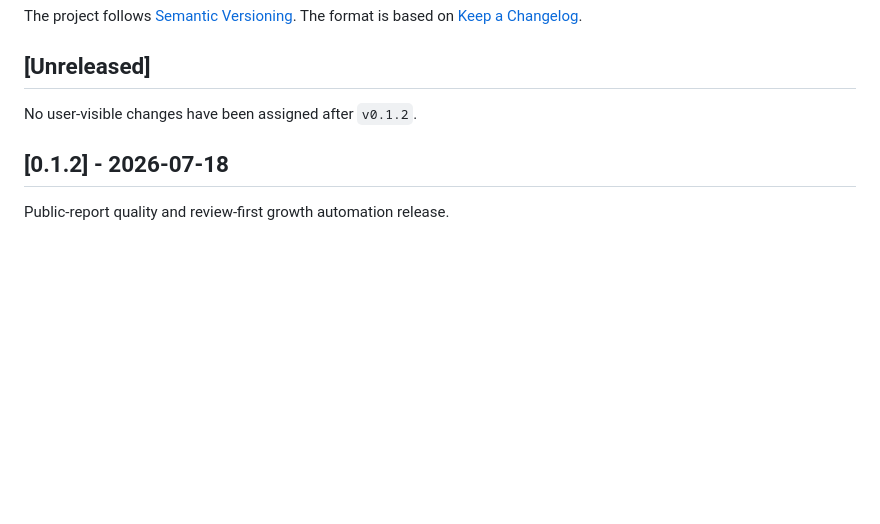
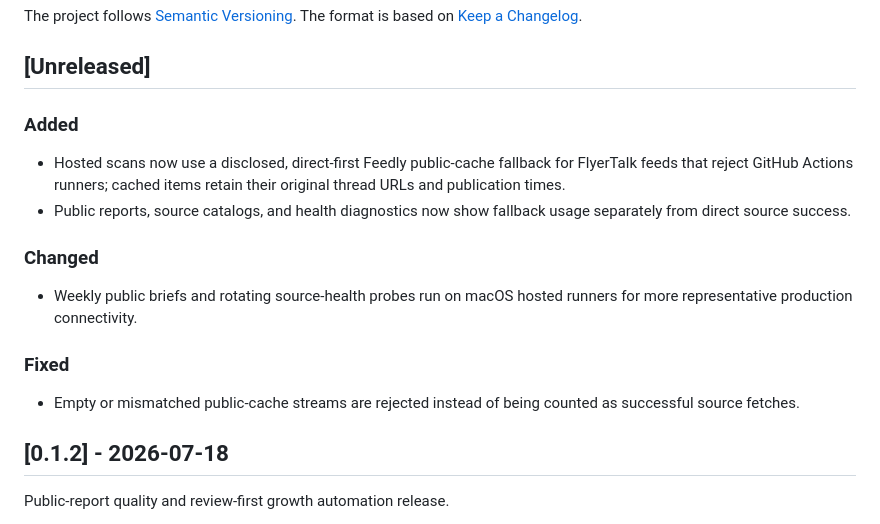
Before and after one commit to lonelydoctor/loyalty-radar, a Markdown page: CHANGELOG.md, the part around the change. Drawn GitHub-style; blank space fills up the shorter version.

Commit message:
docs: record hosted source fallback behavior (#16)

```diff
--- a/CHANGELOG.md
+++ b/CHANGELOG.md
@@ -6,7 +6,18 @@ The project follows [Semantic Versioning](https://semver.org/). The format is ba
 
 ## [Unreleased]
 
-No user-visible changes have been assigned after `v0.1.2`.
+### Added
+
+- Hosted scans now use a disclosed, direct-first Feedly public-cache fallback for FlyerTalk feeds that reject GitHub Actions runners; cached items retain their original thread URLs and publication times.
+- Public reports, source catalogs, and health diagnostics now show fallback usage separately from direct source success.
+
+### Changed
+
+- Weekly public briefs and rotating source-health probes run on macOS hosted runners for more representative production connectivity.
+
+### Fixed
+
+- Empty or mismatched public-cache streams are rejected instead of being counted as successful source fetches.
 
 ## [0.1.2] - 2026-07-18
 
```
